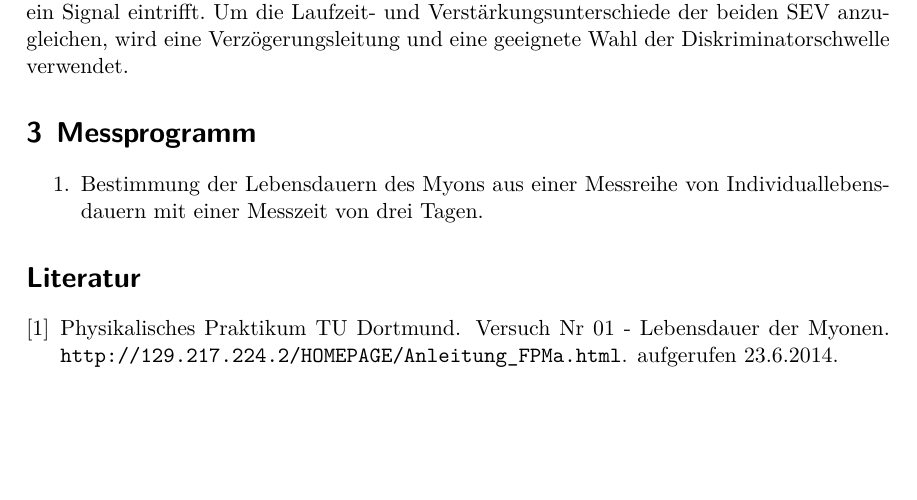
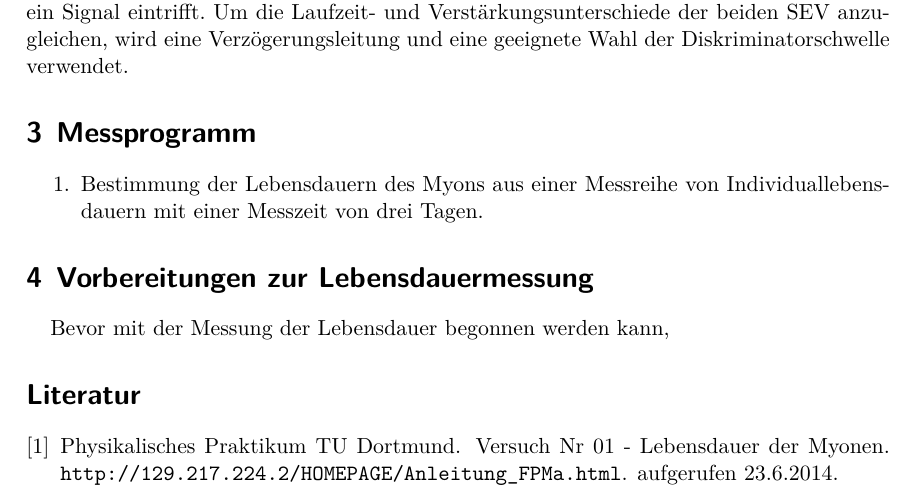
Before and after one commit to bixel/FP14, a LaTeX document (V01_Myonen/00_main.tex, which reads V01_Myonen/02_measurement.tex): part of page 5 of 5, cut so that both start at the same text, the shorter picture padded with empty space. Compiled offline with XeLaTeX; an older LaTeX class or package is replaced by its successor.

Commit message:
template for measurement included

```diff
--- a/V01_Myonen/00_main.tex
+++ b/V01_Myonen/00_main.tex
@@ -81,6 +81,7 @@
     \newpage
 
     \input{01_theorie.tex}
+    \input{02_measurement.tex}
 
     \FloatBarrier
     \bibliographystyle{unsrt}
--- /dev/null
+++ b/V01_Myonen/02_measurement.tex
@@ -0,0 +1,3 @@
+\section{Vorbereitungen zur Lebensdauermessung}
+\label{sec:vorbereitungen}
+Bevor mit der Messung der Lebensdauer begonnen werden kann,
```
